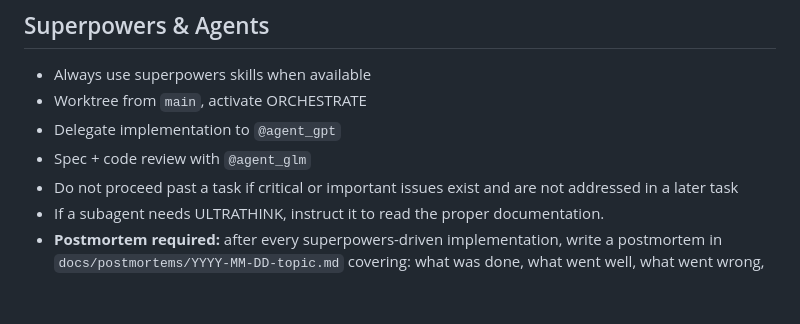
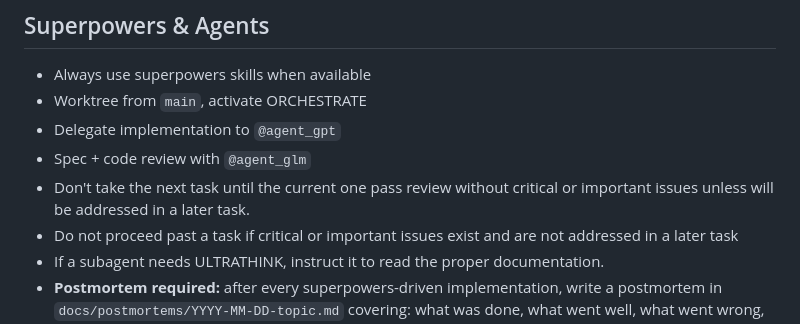
Before and after one commit to kennycallado/oxigent, a Markdown page: AGENTS.md, the part around the change. Rendered like a GitHub page; blank space fills up the shorter version.

Commit message:
chore(root) AGENTS.md minor change

```diff
--- a/AGENTS.md
+++ b/AGENTS.md
@@ -47,6 +47,7 @@ Never work on issues outside the current milestone.
 - Worktree from `main`, activate ORCHESTRATE
 - Delegate implementation to `@agent_gpt`
 - Spec + code review with `@agent_glm`
+- Don't take the next task until the current one pass review without critical or important issues unless will be addressed in a later task.
 - Do not proceed past a task if critical or important issues exist and are not addressed in a later task
 - If a subagent needs ULTRATHINK, instruct it to read the proper documentation.
 - **Postmortem required:** after every superpowers-driven implementation, write a postmortem in `docs/postmortems/YYYY-MM-DD-topic.md` covering: what was done, what went well, what went wrong, and lessons learned. Do not mark the issue as complete until the postmortem is written.
```
